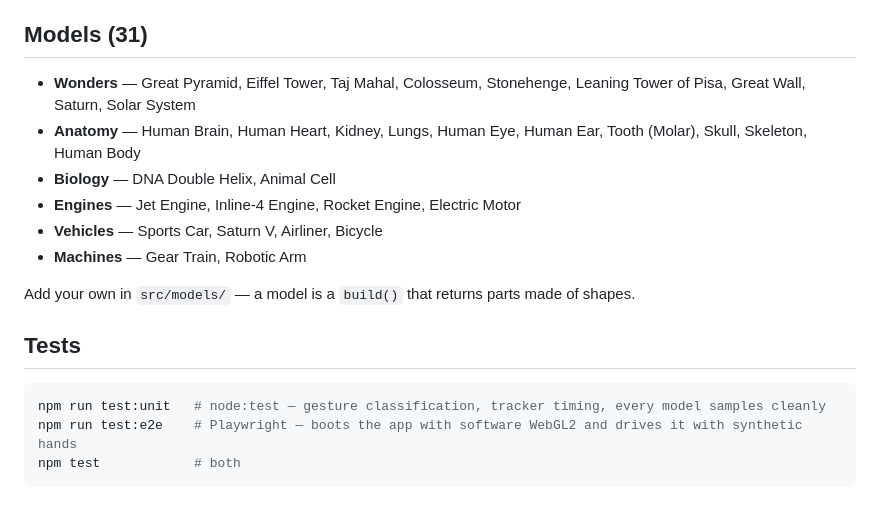
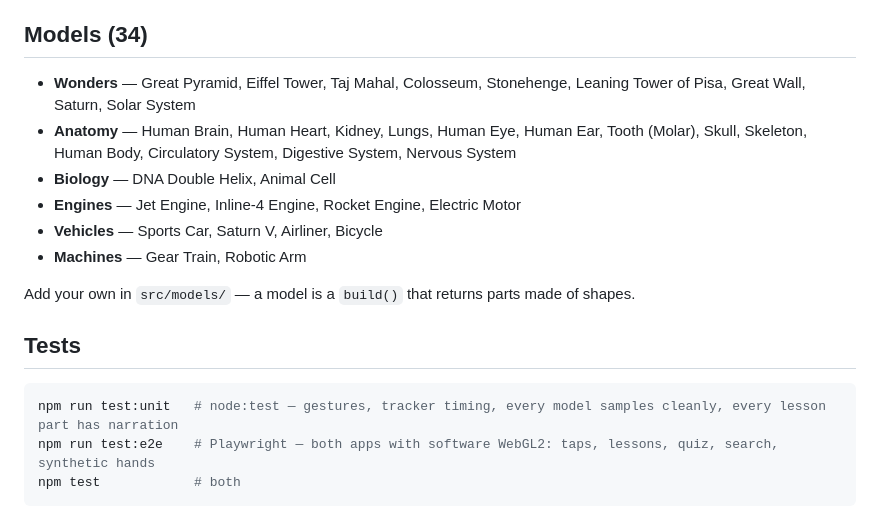
Before and after one commit to NANDINISHARMA04/3D-vector-system, a Markdown page: README.md, the part around one of its changes. Rendered like a GitHub page.

````diff
--- a/README.md
+++ b/README.md
@@ -80,10 +104,10 @@ webcam ──► MediaPipe Hand Landmarker (GPU) ──► 21 landmarks / hand
   to index knuckle vs palm width, pinch distance vs palm length), with a
   sensitivity setting that shifts all thresholds.
 
-## Models (31)
+## Models (34)
 
 - **Wonders** — Great Pyramid, Eiffel Tower, Taj Mahal, Colosseum, Stonehenge, Leaning Tower of Pisa, Great Wall, Saturn, Solar System
-- **Anatomy** — Human Brain, Human Heart, Kidney, Lungs, Human Eye, Human Ear, Tooth (Molar), Skull, Skeleton, Human Body
+- **Anatomy** — Human Brain, Human Heart, Kidney, Lungs, Human Eye, Human Ear, Tooth (Molar), Skull, Skeleton, Human Body, Circulatory System, Digestive System, Nervous System
 - **Biology** — DNA Double Helix, Animal Cell
 - **Engines** — Jet Engine, Inline-4 Engine, Rocket Engine, Electric Motor
 - **Vehicles** — Sports Car, Saturn V, Airliner, Bicycle
@@ -94,8 +118,8 @@ Add your own in `src/models/` — a model is a `build()` that returns parts made
 ## Tests
 
 ```bash
-npm run test:unit   # node:test — gesture classification, tracker timing, every model samples cleanly
-npm run test:e2e    # Playwright — boots the app with software WebGL2 and drives it with synthetic hands
+npm run test:unit   # node:test — gestures, tracker timing, every model samples cleanly, every lesson part has narration
+npm run test:e2e    # Playwright — both apps with software WebGL2: taps, lessons, quiz, search, synthetic hands
 npm test            # both
 ```
 
````
Also changed, not shown: other parts of README.md (+27 -0 lines), docs/body-explorer.png (added), docs/body-quiz.png (added), 13 other files.
